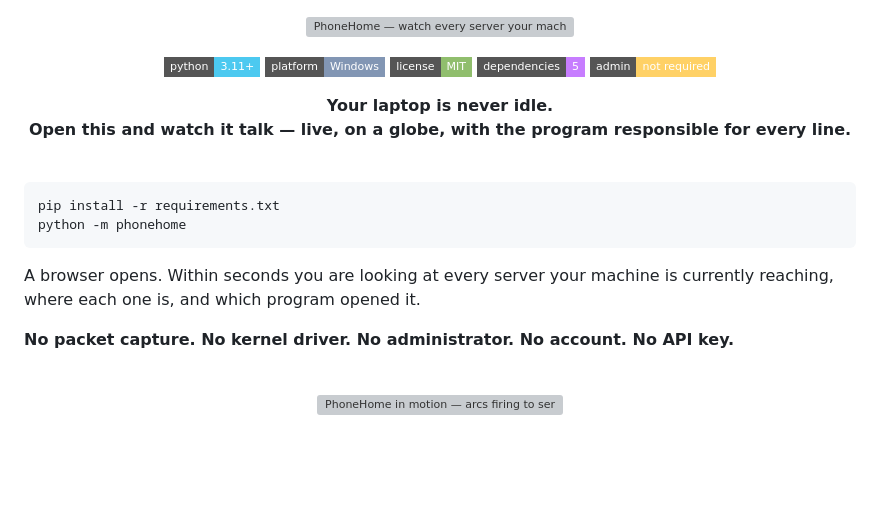
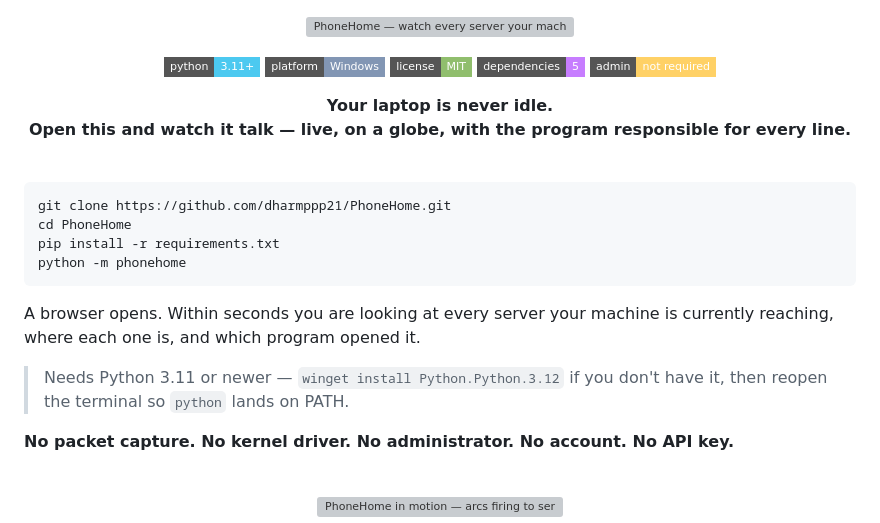
Before and after one commit to dharmppp21/PhoneHome, a Markdown page: README.md, the part around the change. GitHub-like rendering; badges without logos; blank space fills up the shorter version; grey boxes are pictures that could not be loaded.

````diff
--- a/README.md
+++ b/README.md
@@ -18,12 +18,17 @@
 <br>
 
 ```powershell
+git clone https://github.com/dharmppp21/PhoneHome.git
+cd PhoneHome
 pip install -r requirements.txt
 python -m phonehome
 ```
 
 A browser opens. Within seconds you are looking at every server your machine is
 currently reaching, where each one is, and which program opened it.
+
+> Needs Python 3.11 or newer — `winget install Python.Python.3.12` if you don't
+> have it, then reopen the terminal so `python` lands on PATH.
 
 **No packet capture. No kernel driver. No administrator. No account. No API key.**
 
````
